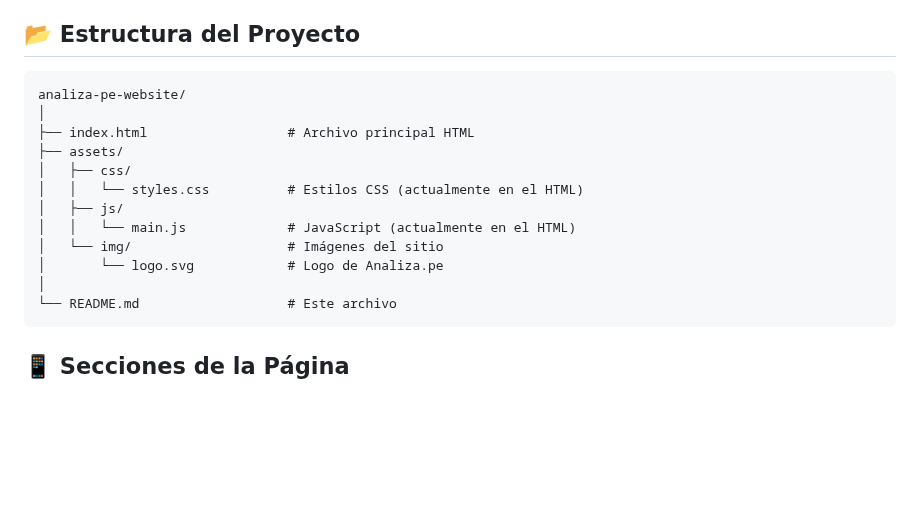
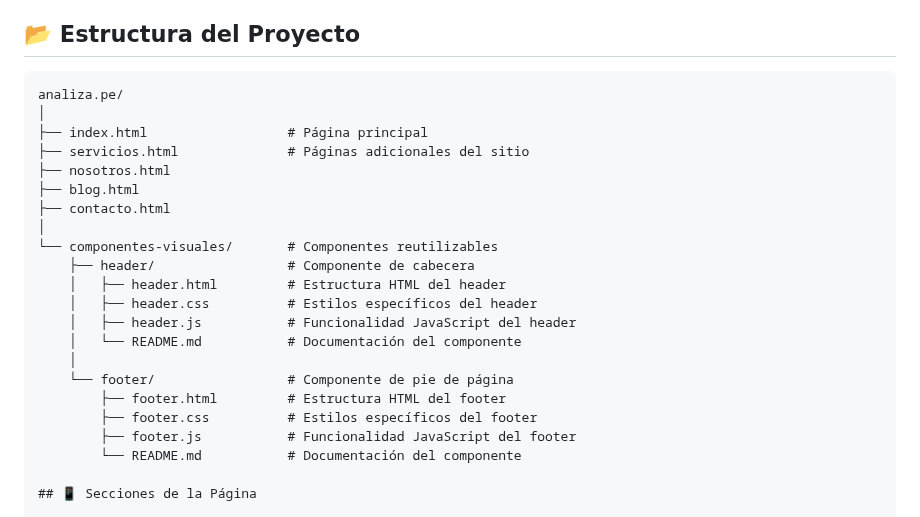
Before and after one commit to aethosai1/Analiza.pe, a Markdown page: README.md, the part around the change. Rendered like a GitHub page; blank space fills up the shorter version.

````diff
--- a/README.md
+++ b/README.md
@@ -26,19 +26,26 @@ Este repositorio contiene el código fuente del sitio web para Analiza.pe, una p
 ## 📂 Estructura del Proyecto
 
 ```
-analiza-pe-website/
+analiza.pe/
 │
-├── index.html                  # Archivo principal HTML
-├── assets/
-│   ├── css/
-│   │   └── styles.css          # Estilos CSS (actualmente en el HTML)
-│   ├── js/
-│   │   └── main.js             # JavaScript (actualmente en el HTML)
-│   └── img/                    # Imágenes del sitio
-│       └── logo.svg            # Logo de Analiza.pe
+├── index.html                  # Página principal
+├── servicios.html              # Páginas adicionales del sitio
+├── nosotros.html
+├── blog.html
+├── contacto.html
 │
-└── README.md                   # Este archivo
-```
+└── componentes-visuales/       # Componentes reutilizables
+    ├── header/                 # Componente de cabecera
+    │   ├── header.html         # Estructura HTML del header
+    │   ├── header.css          # Estilos específicos del header
+    │   ├── header.js           # Funcionalidad JavaScript del header
+    │   └── README.md           # Documentación del componente
+    │
+    └── footer/                 # Componente de pie de página
+        ├── footer.html         # Estructura HTML del footer
+        ├── footer.css          # Estilos específicos del footer
+        ├── footer.js           # Funcionalidad JavaScript del footer
+        └── README.md           # Documentación del componente
 
 ## 📱 Secciones de la Página
 
````
